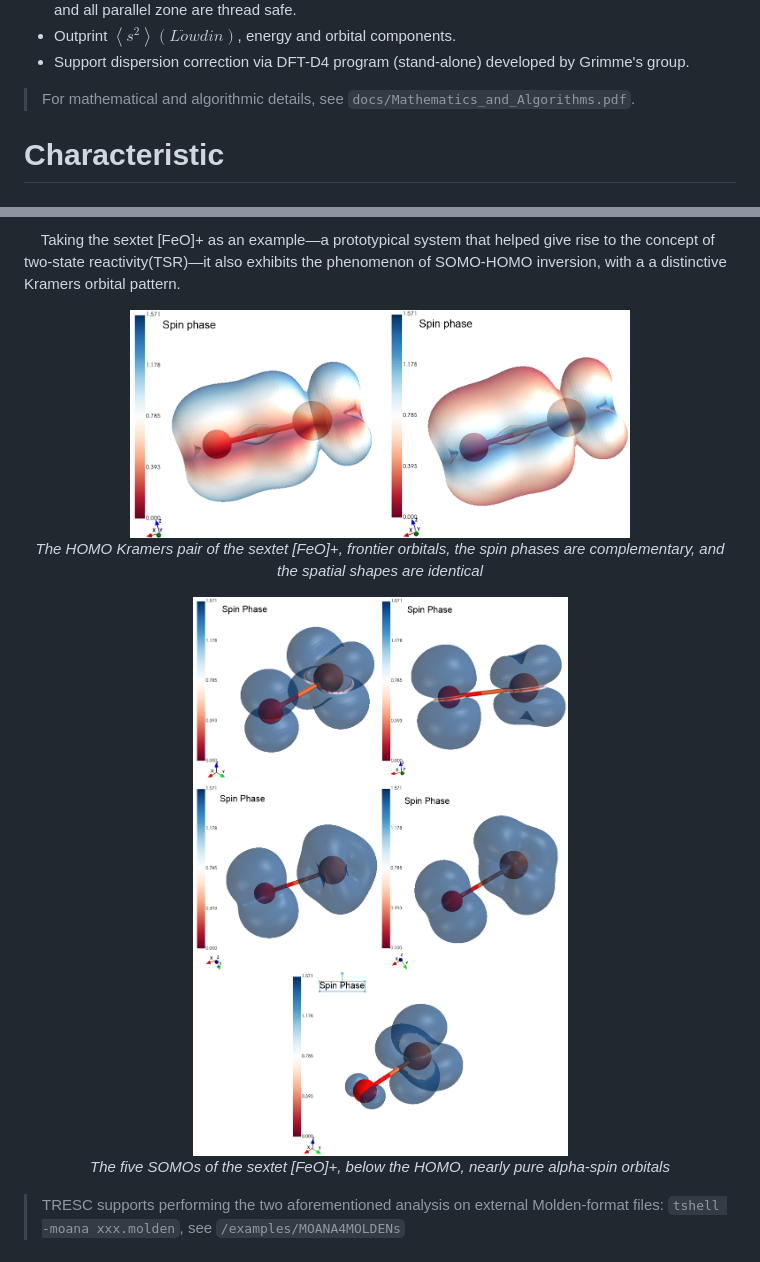
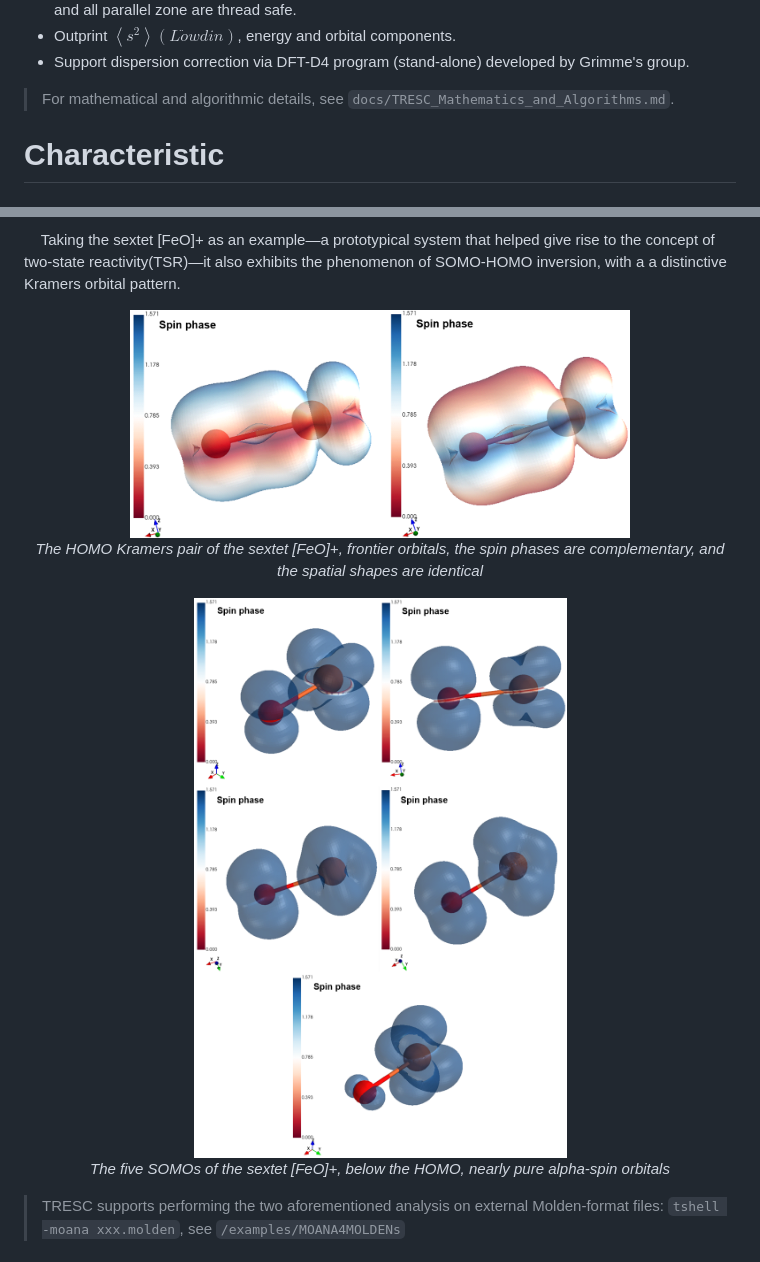
Before and after one commit to Dirac4pi/TRESC, a Markdown page: readme.md, 2 parts joined by grey strips. GitHub-like rendering; pictures changed too: docs/Spin_phase_of_sextet_FeO+_HOMO_Kramers.png, docs/Spin_phase_of_sextet_FeO+_SOMOs.png.

```diff
--- a/readme.md
+++ b/readme.md
@@ -67,7 +67,7 @@ orbital components.
 Grimme's group.
 
 > For mathematical and algorithmic details, see
-`docs/Mathematics_and_Algorithms.pdf`.
+`docs/TRESC_Mathematics_and_Algorithms.md`.
 
 # Characteristic
 
```
Also changed, not shown: 7 other files.
